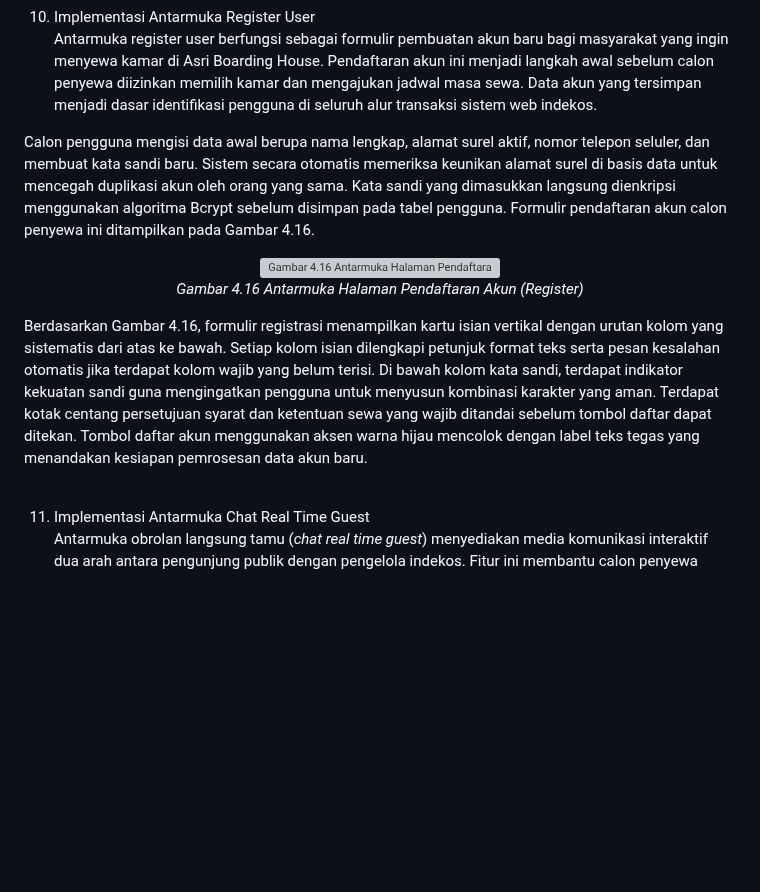
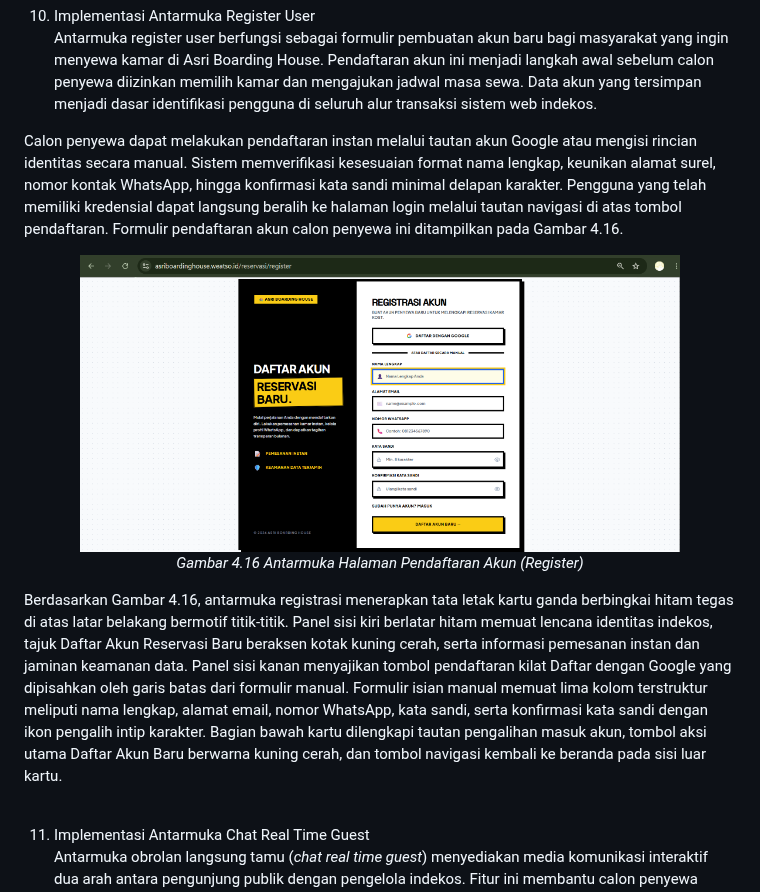
Before and after one commit to rafifarsyapradiva/asri-boarding-house, a Markdown page: Skripsi/skripsi_Rafif_Arsya_Pradiva_22.N4.0014.md, the part around the change. GitHub-like rendering; pictures changed too: Skripsi/images/gambar_4_16_register_user.png (added); blank space fills up the shorter version; grey boxes are pictures that could not be loaded.

Commit message:
docs(skripsi): pasang gambar 4.16 register user dan selaraskan deskripsi visual

```diff
--- a/Skripsi/skripsi_Rafif_Arsya_Pradiva_22.N4.0014.md
+++ b/Skripsi/skripsi_Rafif_Arsya_Pradiva_22.N4.0014.md
@@ -970,7 +970,7 @@ Berdasarkan Gambar 4.15, antarmuka login menampilkan kartu ganda berlatar kisi-k
 10. Implementasi Antarmuka Register User
 Antarmuka register user berfungsi sebagai formulir pembuatan akun baru bagi masyarakat yang ingin menyewa kamar di Asri Boarding House. Pendaftaran akun ini menjadi langkah awal sebelum calon penyewa diizinkan memilih kamar dan mengajukan jadwal masa sewa. Data akun yang tersimpan menjadi dasar identifikasi pengguna di seluruh alur transaksi sistem web indekos.
 
-Calon pengguna mengisi data awal berupa nama lengkap, alamat surel aktif, nomor telepon seluler, dan membuat kata sandi baru. Sistem secara otomatis memeriksa keunikan alamat surel di basis data untuk mencegah duplikasi akun oleh orang yang sama. Kata sandi yang dimasukkan langsung dienkripsi menggunakan algoritma Bcrypt sebelum disimpan pada tabel pengguna. Formulir pendaftaran akun calon penyewa ini ditampilkan pada Gambar 4.16.
+Calon penyewa dapat melakukan pendaftaran instan melalui tautan akun Google atau mengisi rincian identitas secara manual. Sistem memverifikasi kesesuaian format nama lengkap, keunikan alamat surel, nomor kontak WhatsApp, hingga konfirmasi kata sandi minimal delapan karakter. Pengguna yang telah memiliki kredensial dapat langsung beralih ke halaman login melalui tautan navigasi di atas tombol pendaftaran. Formulir pendaftaran akun calon penyewa ini ditampilkan pada Gambar 4.16.
 
 <div align="center">
 
@@ -982,7 +982,7 @@ Calon pengguna mengisi data awal berupa nama lengkap, alamat surel aktif, nomor
 
 </div>
 
-Berdasarkan Gambar 4.16, formulir registrasi menampilkan kartu isian vertikal dengan urutan kolom yang sistematis dari atas ke bawah. Setiap kolom isian dilengkapi petunjuk format teks serta pesan kesalahan otomatis jika terdapat kolom wajib yang belum terisi. Di bawah kolom kata sandi, terdapat indikator kekuatan sandi guna mengingatkan pengguna untuk menyusun kombinasi karakter yang aman. Terdapat kotak centang persetujuan syarat dan ketentuan sewa yang wajib ditandai sebelum tombol daftar dapat ditekan. Tombol daftar akun menggunakan aksen warna hijau mencolok dengan label teks tegas yang menandakan kesiapan pemrosesan data akun baru.
+Berdasarkan Gambar 4.16, antarmuka registrasi menerapkan tata letak kartu ganda berbingkai hitam tegas di atas latar belakang bermotif titik-titik. Panel sisi kiri berlatar hitam memuat lencana identitas indekos, tajuk Daftar Akun Reservasi Baru beraksen kotak kuning cerah, serta informasi pemesanan instan dan jaminan keamanan data. Panel sisi kanan menyajikan tombol pendaftaran kilat Daftar dengan Google yang dipisahkan oleh garis batas dari formulir manual. Formulir isian manual memuat lima kolom terstruktur meliputi nama lengkap, alamat email, nomor WhatsApp, kata sandi, serta konfirmasi kata sandi dengan ikon pengalih intip karakter. Bagian bawah kartu dilengkapi tautan pengalihan masuk akun, tombol aksi utama Daftar Akun Baru berwarna kuning cerah, dan tombol navigasi kembali ke beranda pada sisi luar kartu.
 
 <br>
 
```
